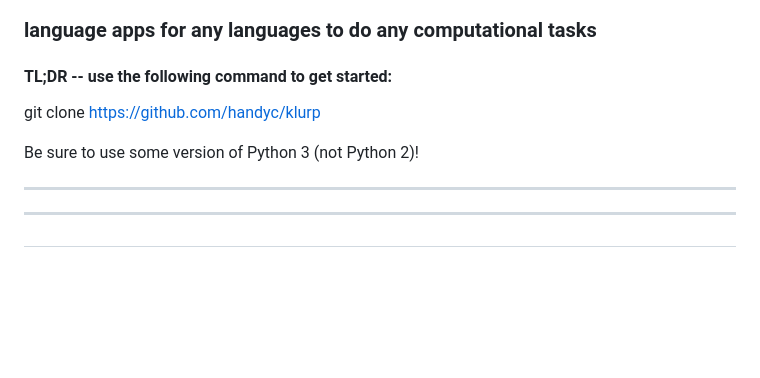
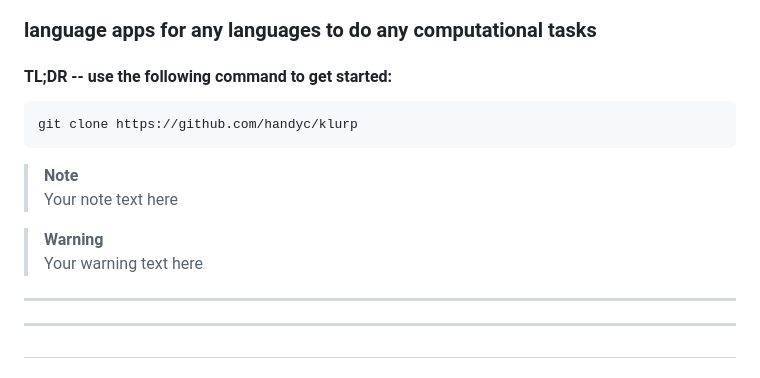
Before and after one commit to handyc/klurp, a Markdown page: README.md, the part around the change. GitHub-like rendering; blank space fills up the shorter version.

Commit message:
Update README.md
note / warning test

````diff
--- a/README.md
+++ b/README.md
@@ -10,9 +10,16 @@
 ### language apps for any languages to do any computational tasks
 
 #### TL;DR -- use the following command to get started:
+```
 git clone https://github.com/handyc/klurp
+```
 
-Be sure to use some version of Python 3 (not Python 2)!
+> **Note**<br>
+Your note text here
+
+> **Warning**<br>
+Your warning text here
+
 
 ***
 
````
